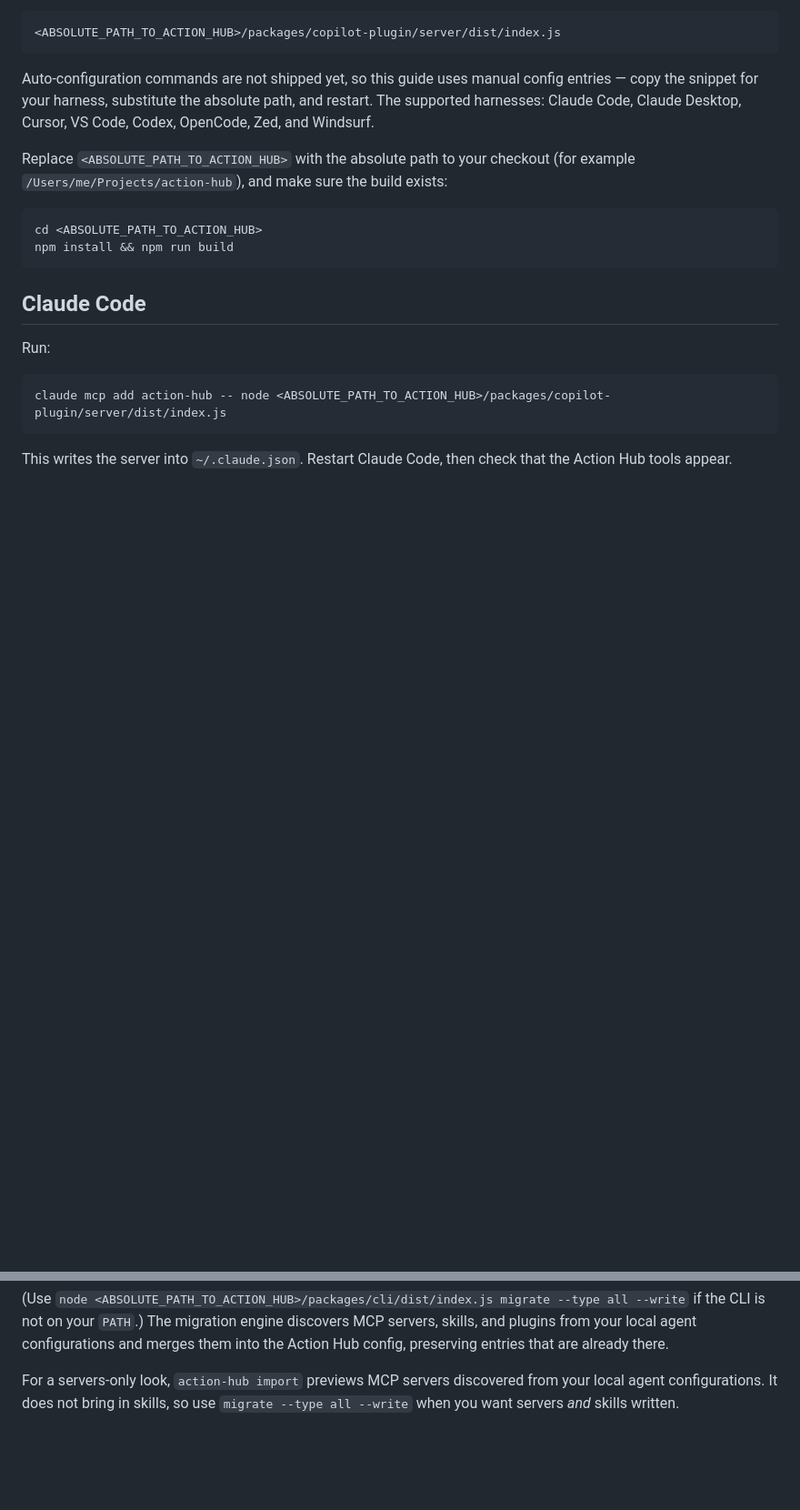
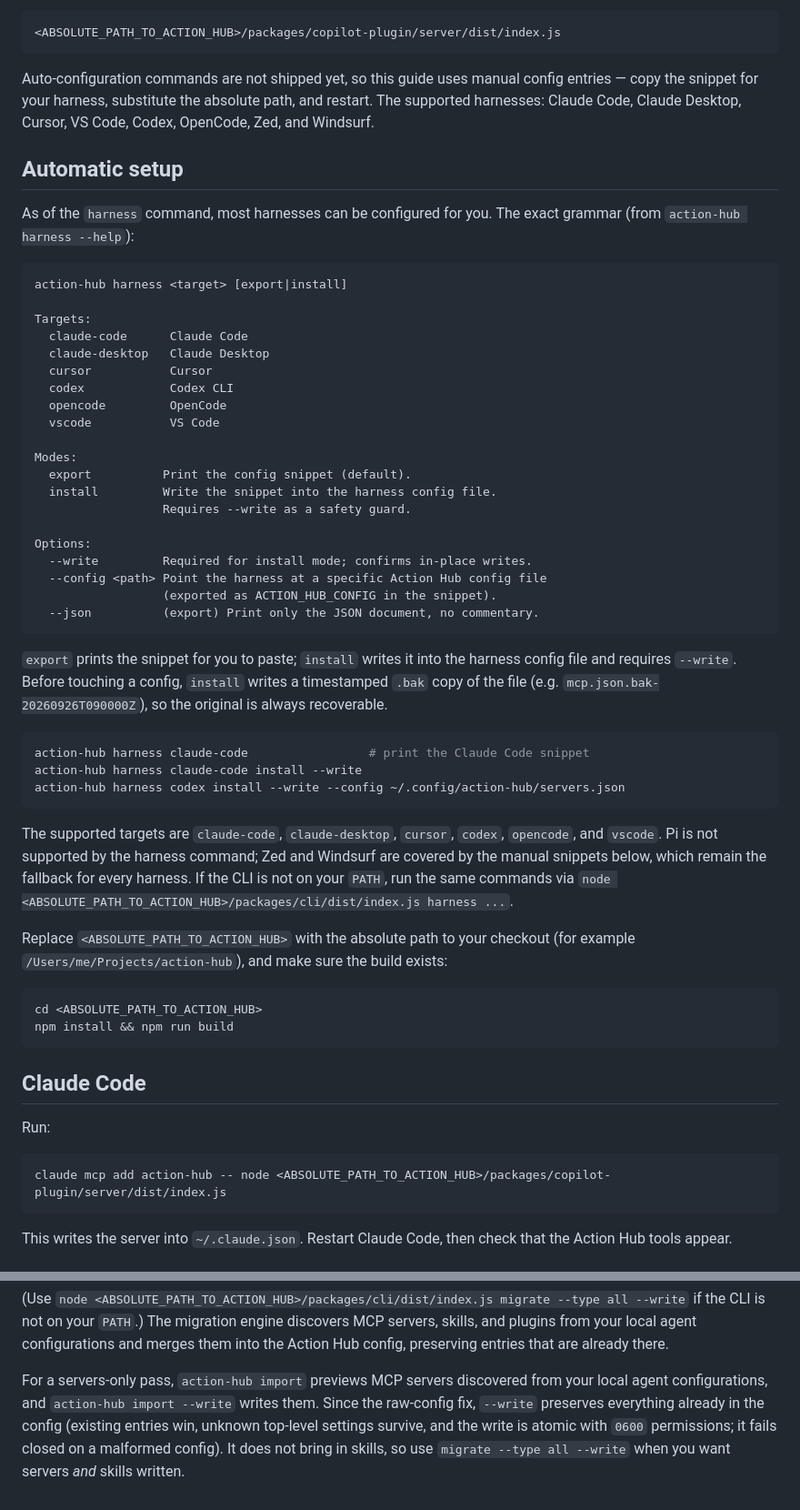
Before and after one commit to 1solomonwakhungu/action-hub, a Markdown page: docs/harness-guides.md, 2 parts joined by grey strips. Shown at 91% size. Drawn GitHub-style; blank space fills up the shorter version.

Commit message:
docs: document action-hub harness command and servers-only import --write

````diff
--- a/docs/harness-guides.md
+++ b/docs/harness-guides.md
@@ -14,6 +14,51 @@ Auto-configuration commands are not shipped yet, so this guide uses manual
 config entries — copy the snippet for your harness, substitute the absolute
 path, and restart. The supported harnesses: Claude Code, Claude Desktop,
 Cursor, VS Code, Codex, OpenCode, Zed, and Windsurf.
+
+## Automatic setup
+
+As of the `harness` command, most harnesses can be configured for you. The
+exact grammar (from `action-hub harness --help`):
+
+```
+action-hub harness <target> [export|install]
+
+Targets:
+  claude-code      Claude Code
+  claude-desktop   Claude Desktop
+  cursor           Cursor
+  codex            Codex CLI
+  opencode         OpenCode
+  vscode           VS Code
+
+Modes:
+  export          Print the config snippet (default).
+  install         Write the snippet into the harness config file.
+                  Requires --write as a safety guard.
+
+Options:
+  --write         Required for install mode; confirms in-place writes.
+  --config <path> Point the harness at a specific Action Hub config file
+                  (exported as ACTION_HUB_CONFIG in the snippet).
+  --json          (export) Print only the JSON document, no commentary.
+```
+
+`export` prints the snippet for you to paste; `install` writes it into the
+harness config file and requires `--write`. Before touching a config,
+`install` writes a timestamped `.bak` copy of the file (e.g.
+`mcp.json.bak-20260926T090000Z`), so the original is always recoverable.
+
+```bash
+action-hub harness claude-code                 # print the Claude Code snippet
+action-hub harness claude-code install --write
+action-hub harness codex install --write --config ~/.config/action-hub/servers.json
+```
+
+The supported targets are `claude-code`, `claude-desktop`, `cursor`, `codex`,
+`opencode`, and `vscode`. Pi is not supported by the harness command; Zed and
+Windsurf are covered by the manual snippets below, which remain the fallback
+for every harness. If the CLI is not on your `PATH`, run the same commands via
+`node <ABSOLUTE_PATH_TO_ACTION_HUB>/packages/cli/dist/index.js harness ...`.
 
 Replace `<ABSOLUTE_PATH_TO_ACTION_HUB>` with the absolute path to your checkout
 (for example `/Users/me/Projects/action-hub`), and make sure the build exists:
@@ -237,6 +282,10 @@ if the CLI is not on your `PATH`.) The migration engine discovers MCP servers,
 skills, and plugins from your local agent configurations and merges them into
 the Action Hub config, preserving entries that are already there.
 
-For a servers-only look, `action-hub import` previews MCP servers discovered
-from your local agent configurations. It does not bring in skills, so use
-`migrate --type all --write` when you want servers *and* skills written.
+For a servers-only pass, `action-hub import` previews MCP servers discovered
+from your local agent configurations, and `action-hub import --write` writes
+them. Since the raw-config fix, `--write` preserves everything already in the
+config (existing entries win, unknown top-level settings survive, and the
+write is atomic with `0600` permissions; it fails closed on a malformed
+config). It does not bring in skills, so use `migrate --type all --write`
+when you want servers *and* skills written.
````
